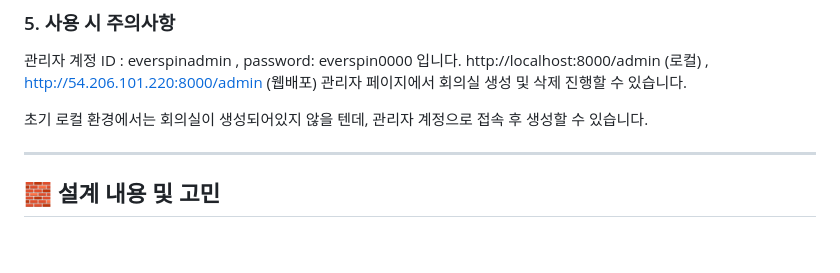
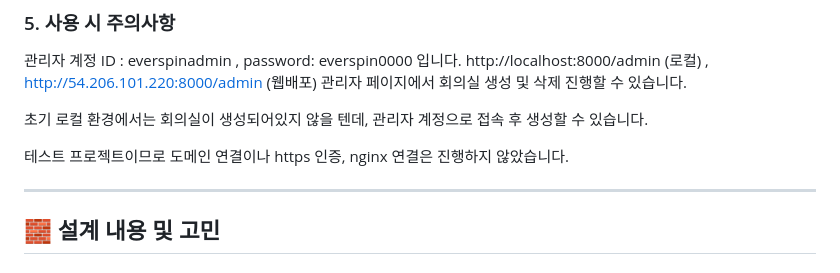
Before and after one commit to 19SangHyun/meeting-room-reservation, a Markdown page: README.md, the part around the change. Drawn GitHub-style; blank space fills up the shorter version.

```diff
--- a/README.md
+++ b/README.md
@@ -58,6 +58,8 @@ http://localhost:8000/admin (로컬) , http://54.206.101.220:8000/admin (웹배
 
 초기 로컬 환경에서는 회의실이 생성되어있지 않을 텐데, 관리자 계정으로 접속 후 생성할 수 있습니다.
 
+테스트 프로젝트이므로 도메인 연결이나 https 인증, nginx 연결은 진행하지 않았습니다.
+
 ---
 
 ## 🧱 설계 내용 및 고민
```
